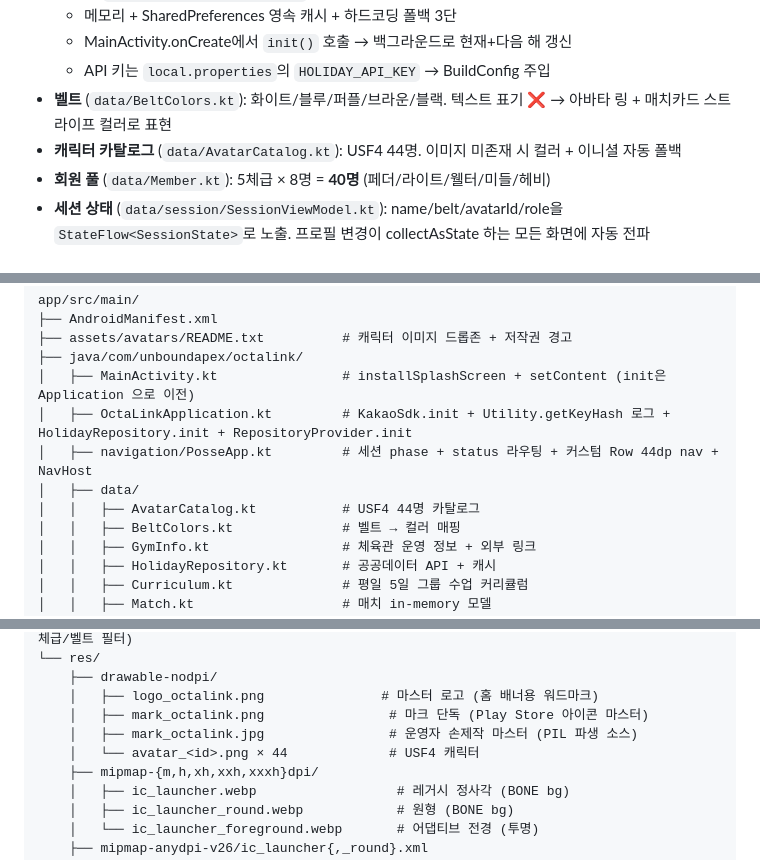
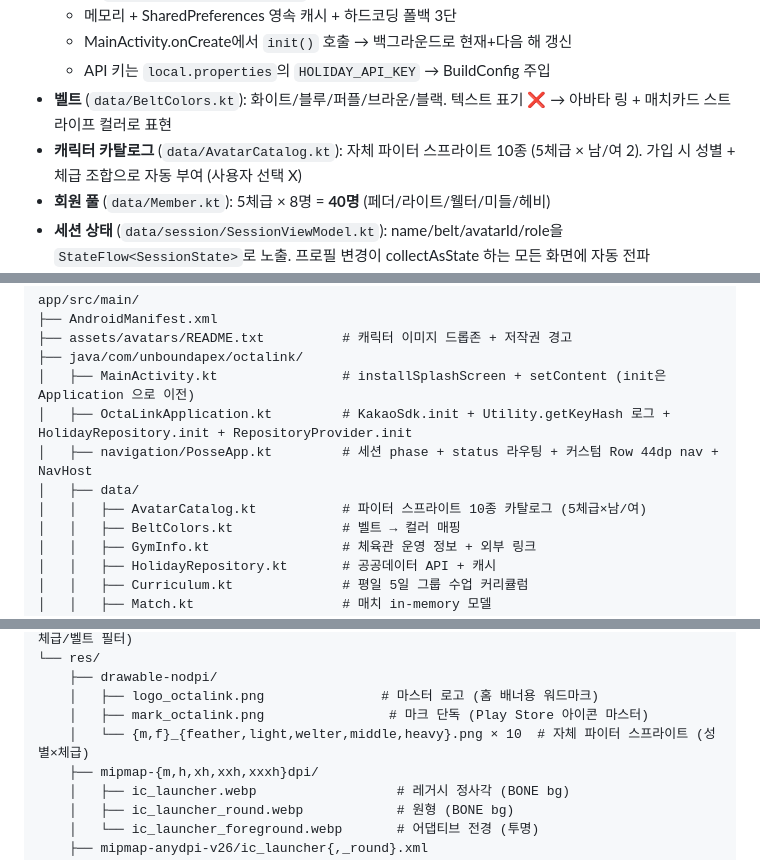
Before and after one commit to ljy9969/OctaLink, a Markdown page: README.md, 3 parts joined by grey strips. Drawn GitHub-style.

Commit message:
README — USF4 44명 잔존 표기 → 자체 파이터 스프라이트 10종으로 정정
- 캐릭터 카탈로그 설명: "USF4 44명" → "자체 파이터 스프라이트 10종 (5체급 × 남/여),
  성별+체급 조합으로 자동 부여 (사용자 선택 X)"
- 결정된 사항 섹션의 캐릭터 결정 항목 갱신 — "유저 업로드 + 이니셜 폴백"
  계획에서 "자체 스프라이트 10종 자동 부여"로 실제 운영 모델 반영.
- 파일 트리의 res/drawable-nodpi avatar 표기를 실제 파일명(m_*/f_*) 으로 정정 +
  존재하지 않는 mark_octalink.jpg 라인 제거.
- 화면 결정 표의 캐릭터 row 도 동일하게 수정.

(USF4 관련 역사적 작업 로그 [05-10 저작권 정리] 는 그대로 유지 — 과거 작업
기록이라 정정 불필요.)

Co-Authored-By: Claude Opus 4.7 (1M context) <noreply@anthropic.com>

```diff
--- a/README.md
+++ b/README.md
@@ -47,7 +47,7 @@ Strava, Smashr를 참고. 궁극 목표는 **개인의 성장**.
   - MainActivity.onCreate에서 `init()` 호출 → 백그라운드로 현재+다음 해 갱신
   - API 키는 `local.properties`의 `HOLIDAY_API_KEY` → BuildConfig 주입
 - **벨트** (`data/BeltColors.kt`): 화이트/블루/퍼플/브라운/블랙. 텍스트 표기 ❌ → 아바타 링 + 매치카드 스트라이프 컬러로 표현
-- **캐릭터 카탈로그** (`data/AvatarCatalog.kt`): USF4 44명. 이미지 미존재 시 컬러 + 이니셜 자동 폴백
+- **캐릭터 카탈로그** (`data/AvatarCatalog.kt`): 자체 파이터 스프라이트 10종 (5체급 × 남/여 2). 가입 시 성별 + 체급 조합으로 자동 부여 (사용자 선택 X)
 - **회원 풀** (`data/Member.kt`): 5체급 × 8명 = **40명** (페더/라이트/웰터/미들/헤비)
 - **세션 상태** (`data/session/SessionViewModel.kt`): name/belt/avatarId/role을 `StateFlow<SessionState>`로 노출. 프로필 변경이 collectAsState 하는 모든 화면에 자동 전파
 - **토너먼트 상태** (`data/tournament/TournamentViewModel.kt`): round1/round2/final + weightClass + beltGroup을 `StateFlow<TournamentUiState>`로 노출
@@ -117,7 +117,7 @@ app/src/main/
 │   ├── OctaLinkApplication.kt         # KakaoSdk.init + Utility.getKeyHash 로그 + HolidayRepository.init + RepositoryProvider.init
 │   ├── navigation/PosseApp.kt         # 세션 phase + status 라우팅 + 커스텀 Row 44dp nav + NavHost
 │   ├── data/
-│   │   ├── AvatarCatalog.kt           # USF4 44명 카탈로그
+│   │   ├── AvatarCatalog.kt           # 파이터 스프라이트 10종 카탈로그 (5체급×남/여)
 │   │   ├── BeltColors.kt              # 벨트 → 컬러 매핑
 │   │   ├── GymInfo.kt                 # 체육관 운영 정보 + 외부 링크
 │   │   ├── HolidayRepository.kt       # 공공데이터 API + 캐시
@@ -181,8 +181,7 @@ app/src/main/
     ├── drawable-nodpi/
     │   ├── logo_octalink.png               # 마스터 로고 (홈 배너용 워드마크)
     │   ├── mark_octalink.png                # 마크 단독 (Play Store 아이콘 마스터)
-    │   ├── mark_octalink.jpg                # 운영자 손제작 마스터 (PIL 파생 소스)
-    │   └── avatar_<id>.png × 44             # USF4 캐릭터
+    │   └── {m,f}_{feather,light,welter,middle,heavy}.png × 10  # 자체 파이터 스프라이트 (성별×체급)
     ├── mipmap-{m,h,xh,xxh,xxxh}dpi/
     │   ├── ic_launcher.webp                  # 레거시 정사각 (BONE bg)
     │   ├── ic_launcher_round.webp            # 원형 (BONE bg)
```
Also changed, not shown: other parts of README.md (+2 -2 lines).
